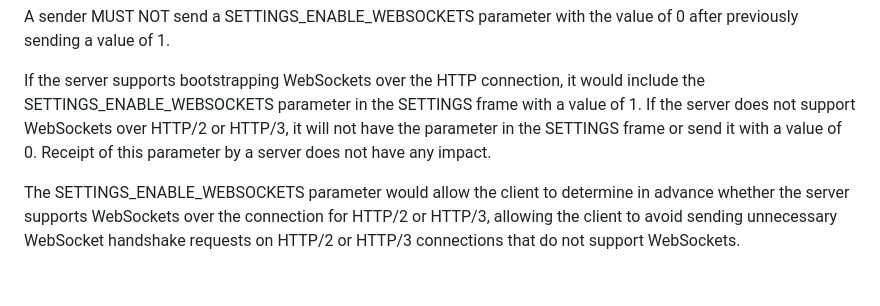
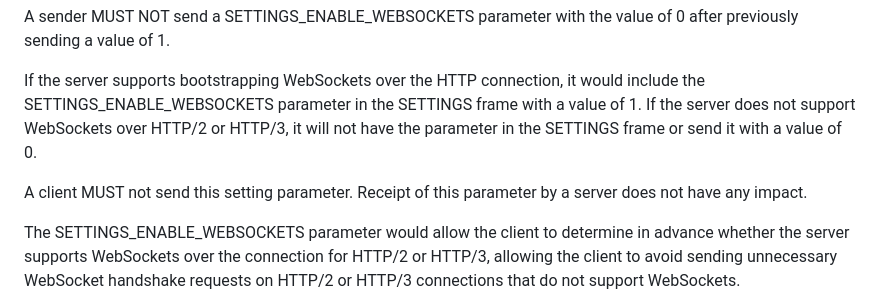
Before and after one commit to momoka0122y/draft-settings-enable-websockets, a Markdown page: draft-momoka-httpbis-settings-enable-websockets.md, the part around the change. Rendered like a GitHub page; blank space fills up the shorter version.

Commit message:
client MUST not send SETTINGS_ENABLE_WEBSOCKETS (#2)

```diff
--- a/draft-momoka-httpbis-settings-enable-websockets.md
+++ b/draft-momoka-httpbis-settings-enable-websockets.md
@@ -116,6 +116,8 @@ A sender MUST NOT send a SETTINGS_ENABLE_WEBSOCKETS parameter
 with the value of 0 after previously sending a value of 1.
 
 If the server supports bootstrapping WebSockets over the HTTP connection, it would include the SETTINGS_ENABLE_WEBSOCKETS parameter in the SETTINGS frame with a value of 1. If the server does not support WebSockets over HTTP/2 or HTTP/3, it will not have the parameter in the SETTINGS frame or send it with a value of 0.
+
+A client MUST not send this setting parameter.
 Receipt of this parameter by a server does not have any impact.
 
 
```
